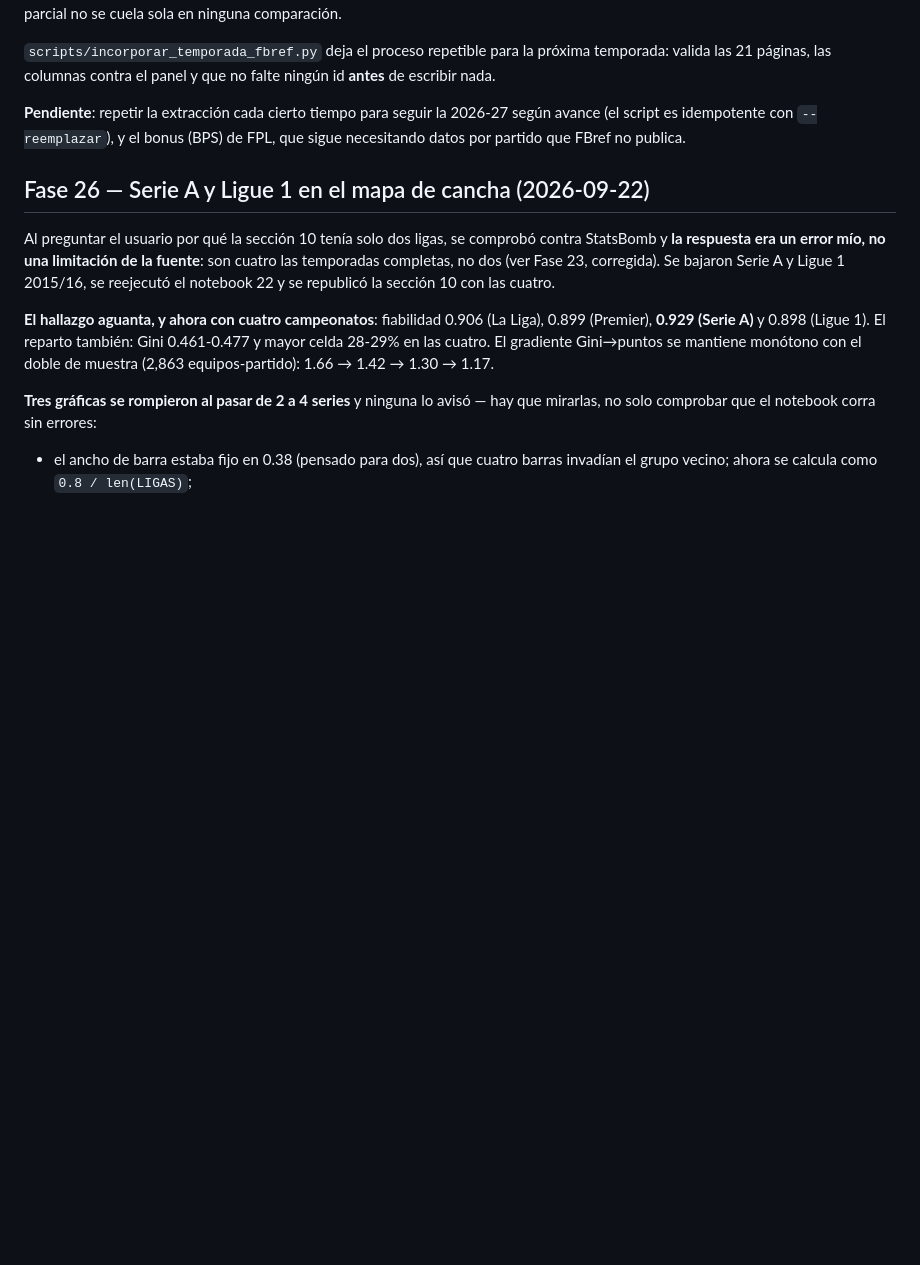
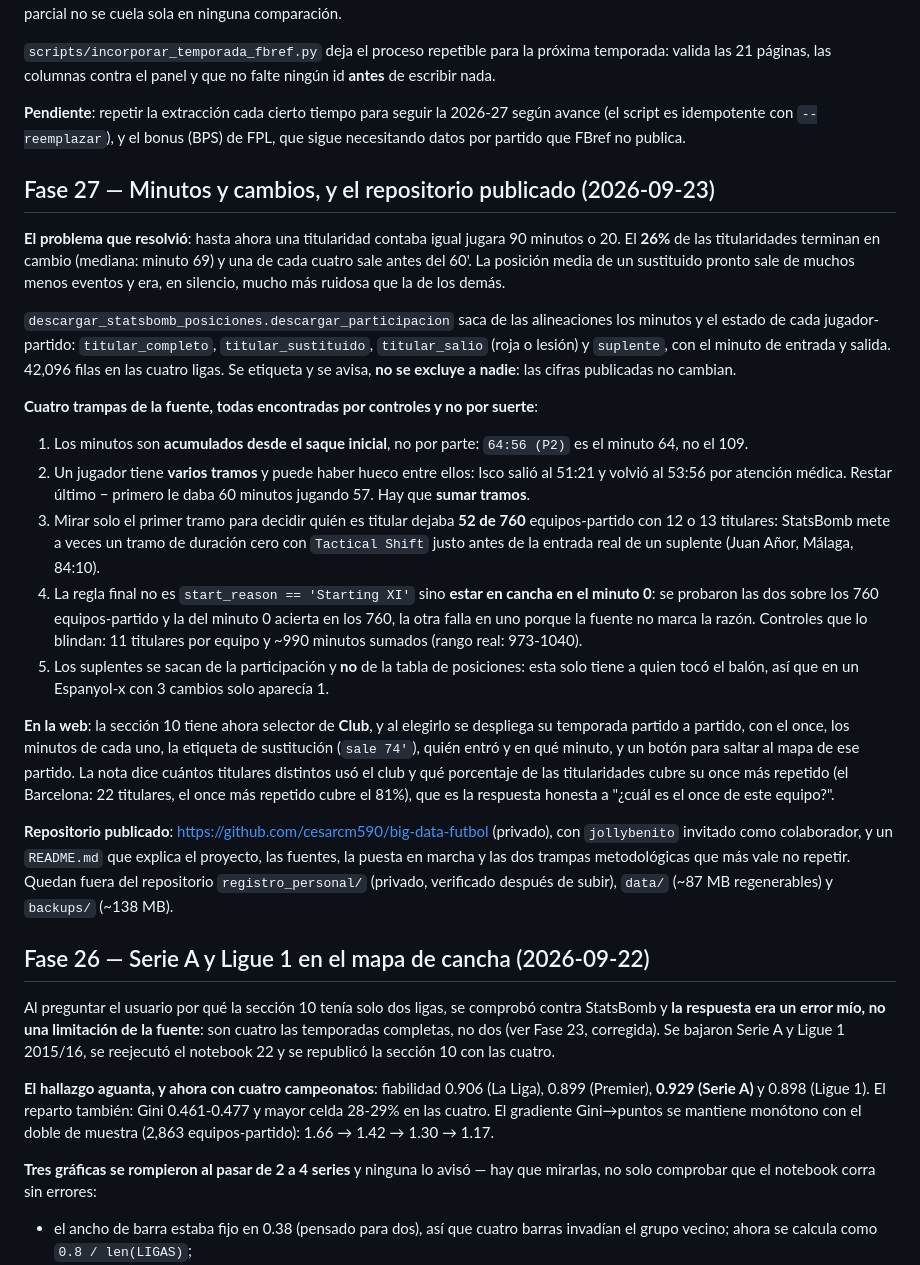
Before and after one commit to cesarcm590/big-data-futbol, a Markdown page: PLAN_DE_TRABAJO.md, the part around the change. Rendered like a GitHub page; blank space fills up the shorter version.

Commit message:
Registra la fase 27 en el plan de trabajo
Co-Authored-By: Claude Opus 5 <noreply@anthropic.com>

```diff
--- a/PLAN_DE_TRABAJO.md
+++ b/PLAN_DE_TRABAJO.md
@@ -1696,6 +1696,41 @@ las columnas contra el panel y que no falte ningún id **antes** de escribir nad
 **Pendiente**: repetir la extracción cada cierto tiempo para seguir la 2026-27 según avance (el script es idempotente
 con `--reemplazar`), y el bonus (BPS) de FPL, que sigue necesitando datos por partido que FBref no publica.
 
+## Fase 27 — Minutos y cambios, y el repositorio publicado (2026-09-23)
+
+**El problema que resolvió**: hasta ahora una titularidad contaba igual jugara 90 minutos o 20. El **26%** de las
+titularidades terminan en cambio (mediana: minuto 69) y una de cada cuatro sale antes del 60'. La posición media de
+un sustituido pronto sale de muchos menos eventos y era, en silencio, mucho más ruidosa que la de los demás.
+
+`descargar_statsbomb_posiciones.descargar_participacion` saca de las alineaciones los minutos y el estado de cada
+jugador-partido: `titular_completo`, `titular_sustituido`, `titular_salio` (roja o lesión) y `suplente`, con el minuto
+de entrada y salida. 42,096 filas en las cuatro ligas. Se etiqueta y se avisa, **no se excluye a nadie**: las cifras
+publicadas no cambian.
+
+**Cuatro trampas de la fuente, todas encontradas por controles y no por suerte**:
+1. Los minutos son **acumulados desde el saque inicial**, no por parte: `64:56 (P2)` es el minuto 64, no el 109.
+2. Un jugador tiene **varios tramos** y puede haber hueco entre ellos: Isco salió al 51:21 y volvió al 53:56 por
+   atención médica. Restar último − primero le daba 60 minutos jugando 57. Hay que **sumar tramos**.
+3. Mirar solo el primer tramo para decidir quién es titular dejaba **52 de 760** equipos-partido con 12 o 13
+   titulares: StatsBomb mete a veces un tramo de duración cero con `Tactical Shift` justo antes de la entrada real de
+   un suplente (Juan Añor, Málaga, 84:10).
+4. La regla final no es `start_reason == 'Starting XI'` sino **estar en cancha en el minuto 0**: se probaron las dos
+   sobre los 760 equipos-partido y la del minuto 0 acierta en los 760, la otra falla en uno porque la fuente no marca
+   la razón. Controles que lo blindan: 11 titulares por equipo y ~990 minutos sumados (rango real: 973-1040).
+5. Los suplentes se sacan de la participación y **no** de la tabla de posiciones: esta solo tiene a quien tocó el
+   balón, así que en un Espanyol-x con 3 cambios solo aparecía 1.
+
+**En la web**: la sección 10 tiene ahora selector de **Club**, y al elegirlo se despliega su temporada partido a
+partido, con el once, los minutos de cada uno, la etiqueta de sustitución (`sale 74'`), quién entró y en qué minuto,
+y un botón para saltar al mapa de ese partido. La nota dice cuántos titulares distintos usó el club y qué porcentaje
+de las titularidades cubre su once más repetido (el Barcelona: 22 titulares, el once más repetido cubre el 81%),
+que es la respuesta honesta a "¿cuál es el once de este equipo?".
+
+**Repositorio publicado**: <https://github.com/cesarcm590/big-data-futbol> (privado), con `jollybenito` invitado
+como colaborador, y un `README.md` que explica el proyecto, las fuentes, la puesta en marcha y las dos trampas
+metodológicas que más vale no repetir. Quedan fuera del repositorio `registro_personal/` (privado, verificado
+después de subir), `data/` (~87 MB regenerables) y `backups/` (~138 MB).
+
 ## Fase 26 — Serie A y Ligue 1 en el mapa de cancha (2026-09-22)
 
 Al preguntar el usuario por qué la sección 10 tenía solo dos ligas, se comprobó contra StatsBomb y **la respuesta era
```
